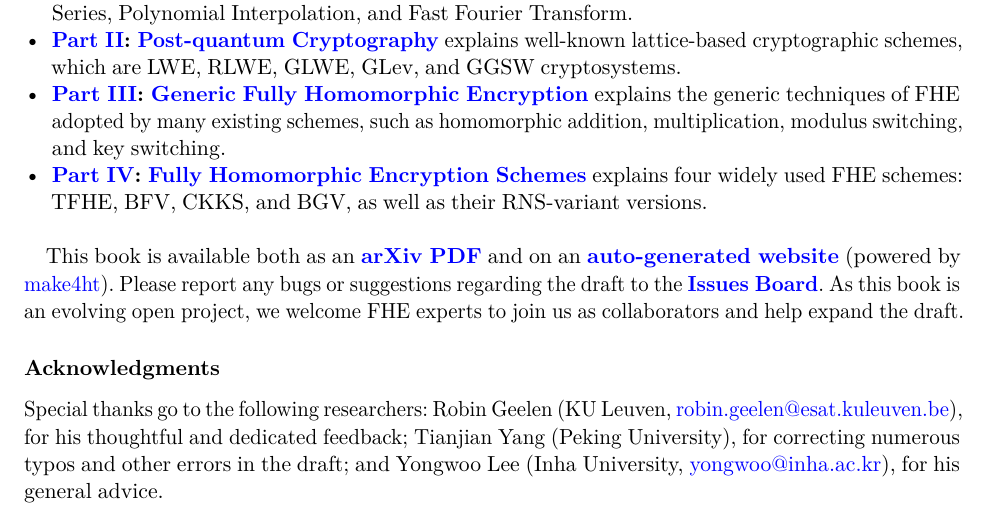
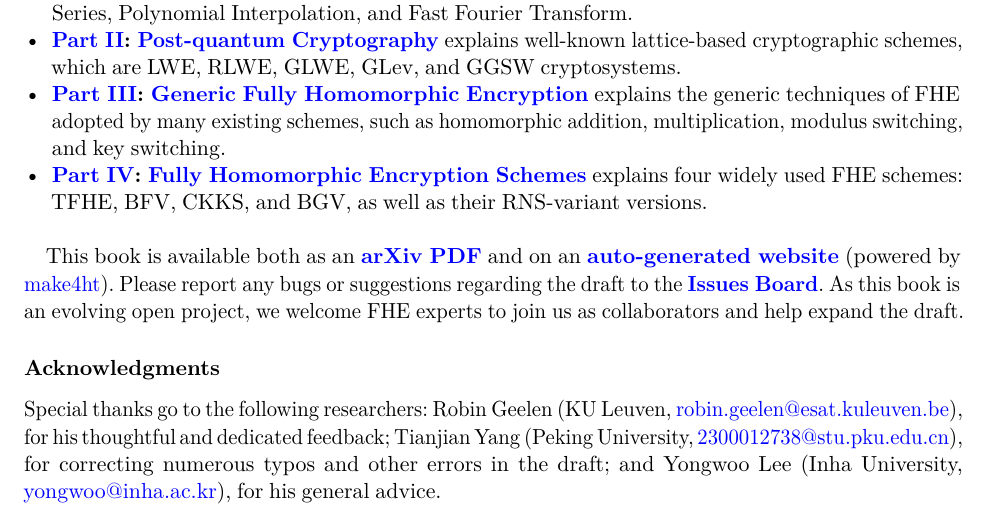
Before and after one commit to fhetextbook/fhetextbook.github.io, a LaTeX document (00-main.tex): part of page 2 of 249, cut so that both start at the same text. Compiled offline with pdfLaTeX.

Commit message:
Email info

```diff
--- a/00-main.tex
+++ b/00-main.tex
@@ -301,7 +301,7 @@ Please report any bugs or suggestions regarding the draft to the \href{https://g
 
 
 \subsubsection*{Acknowledgments}
-Special thanks go to the following researchers: Robin Geelen (KU Leuven, \href{mailto:robin.geelen@esat.kuleuven.be}{robin.geelen@esat.kuleuven.be}), for his thoughtful and dedicated feedback; Tianjian Yang (Peking University), for correcting numerous typos and other errors in the draft; and Yongwoo Lee (Inha University, \href{mailto:yongwoo@inha.ac.kr}{yongwoo@inha.ac.kr}), for his general advice.
+Special thanks go to the following researchers: Robin Geelen (KU Leuven, \href{mailto:robin.geelen@esat.kuleuven.be}{robin.geelen@esat.kuleuven.be}), for his thoughtful and dedicated feedback; Tianjian Yang (Peking University, \href{mailto:robin.geelen@esat.kuleuven.be}{2300012738@stu.pku.edu.cn}), for correcting numerous typos and other errors in the draft; and Yongwoo Lee (Inha University, \href{mailto:yongwoo@inha.ac.kr}{yongwoo@inha.ac.kr}), for his general advice.
 
 \thispagestyle{empty}
 
```
